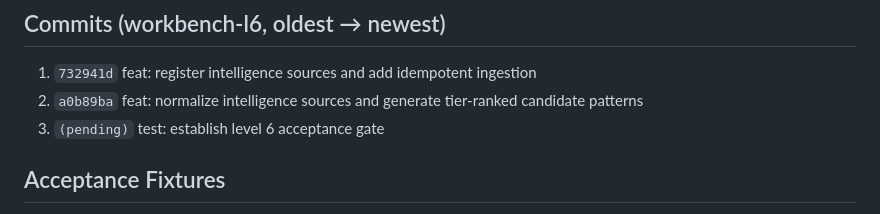
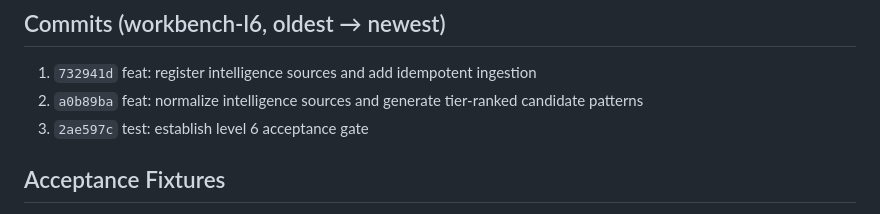
Before and after one commit to xue1long/workbench-agent, a Markdown page: docs/level-6-acceptance.md, the part around the change. Rendered like a GitHub page.

Commit message:
docs: record level 6 acceptance gate commit

```diff
--- a/docs/level-6-acceptance.md
+++ b/docs/level-6-acceptance.md
@@ -21,7 +21,7 @@
 
 1. `732941d` feat: register intelligence sources and add idempotent ingestion
 2. `a0b89ba` feat: normalize intelligence sources and generate tier-ranked candidate patterns
-3. `(pending)` test: establish level 6 acceptance gate
+3. `2ae597c` test: establish level 6 acceptance gate
 
 ## Acceptance Fixtures
 
```
